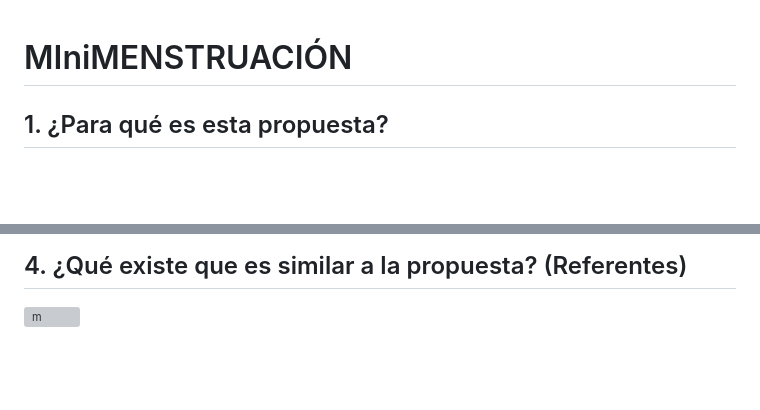
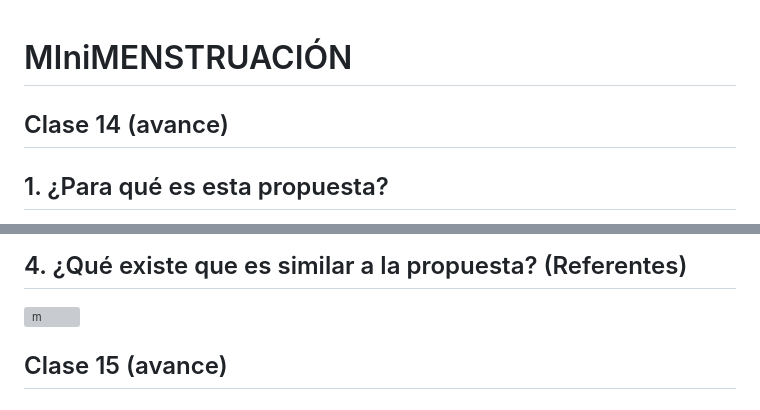
Before and after one commit to conyln/minimenstruacion, a Markdown page: README.md, 2 parts joined by grey strips. Rendered like a GitHub page; blank space fills up the shorter version; grey boxes are pictures that could not be loaded.

```diff
--- a/README.md
+++ b/README.md
@@ -1,4 +1,5 @@
 # MIniMENSTRUACIÓN
+## Clase 14 (avance)
 
 ## 1. ¿Para qué es esta propuesta?
 
@@ -70,3 +71,5 @@ https://www.menstrupedia.com/quickguide/girls
 
 ## 4. ¿Qué existe que es similar a la propuesta? (Referentes)
 ![m](https://github.com/user-attachments/assets/779d2c21-f1e7-4990-b810-4de1aad0a5ac)
+
+## Clase 15 (avance)
```
